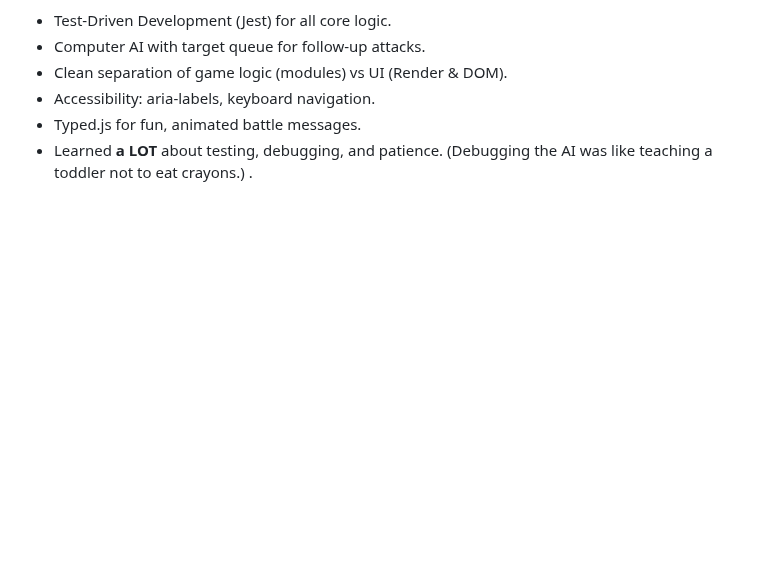
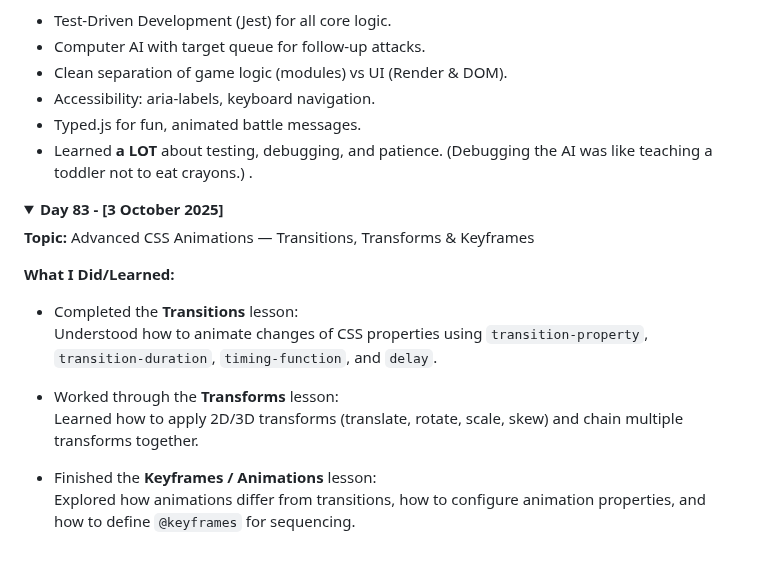
Before and after one commit to devxsameer/100-days-of-code, a Markdown page: day61-100.md, the part around one of its changes. GitHub-like rendering; folded sections open; blank space fills up the shorter version.

```diff
--- a/day61-100.md
+++ b/day61-100.md
@@ -261,3 +261,19 @@ So here we are — a full Battleship game, coded, tested, and ready to wage nava
   .
 
 </details>
+
+<details>
+<summary><strong>Day 83 - [3 October 2025]</strong></summary>
+
+**Topic:** Advanced CSS Animations — Transitions, Transforms & Keyframes
+
+**What I Did/Learned:**
+
+- Completed the **Transitions** lesson:
+  Understood how to animate changes of CSS properties using `transition-property`, `transition-duration`, `timing-function`, and `delay`.
+- Worked through the **Transforms** lesson:
+  Learned how to apply 2D/3D transforms (translate, rotate, scale, skew) and chain multiple transforms together.
+
+- Finished the **Keyframes / Animations** lesson:
+  Explored how animations differ from transitions, how to configure animation properties, and how to define `@keyframes` for sequencing.
+
```
Also changed, not shown: other parts of day61-100.md (+1 -0 lines), Day83/README.md (added, +34 -0 lines).
